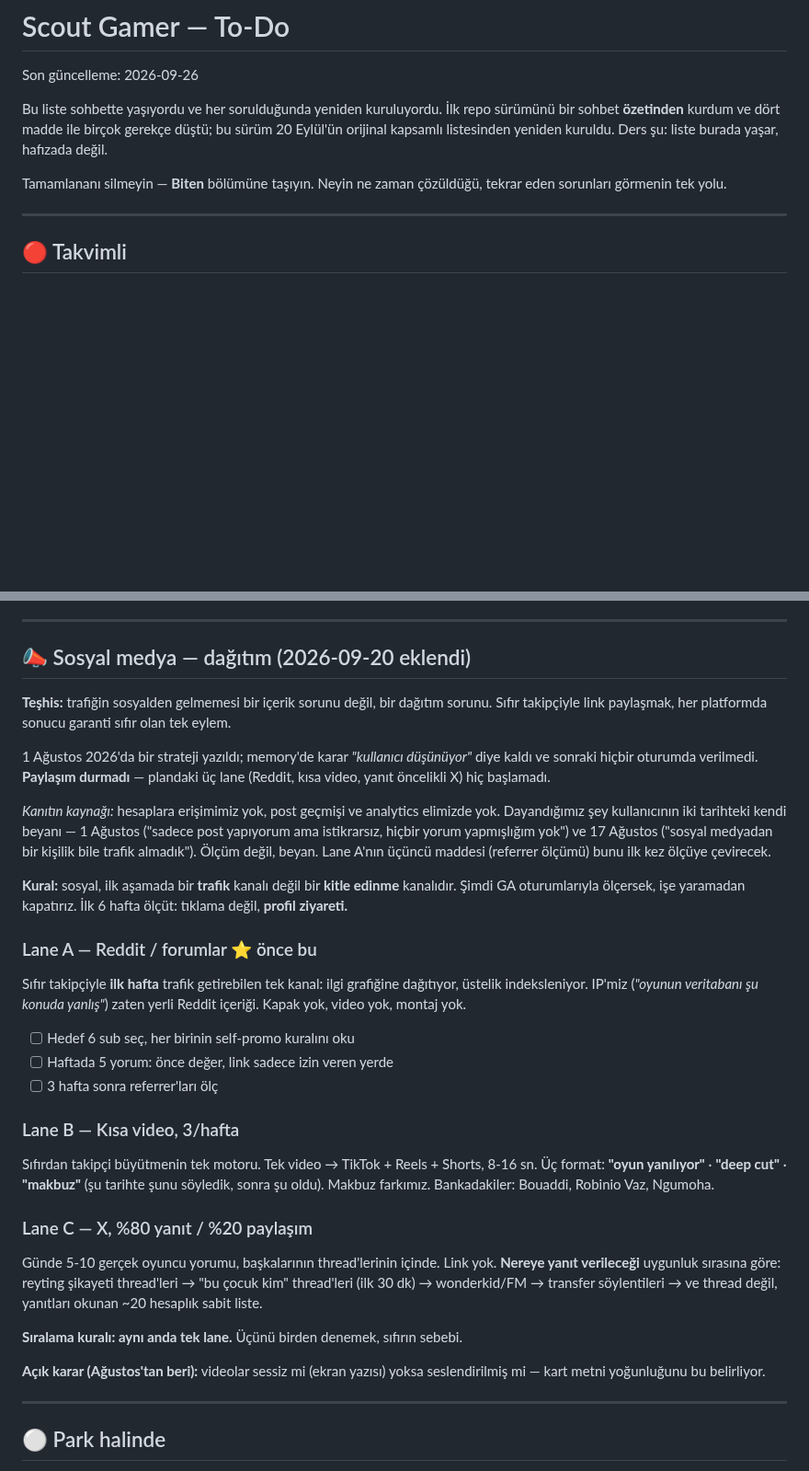
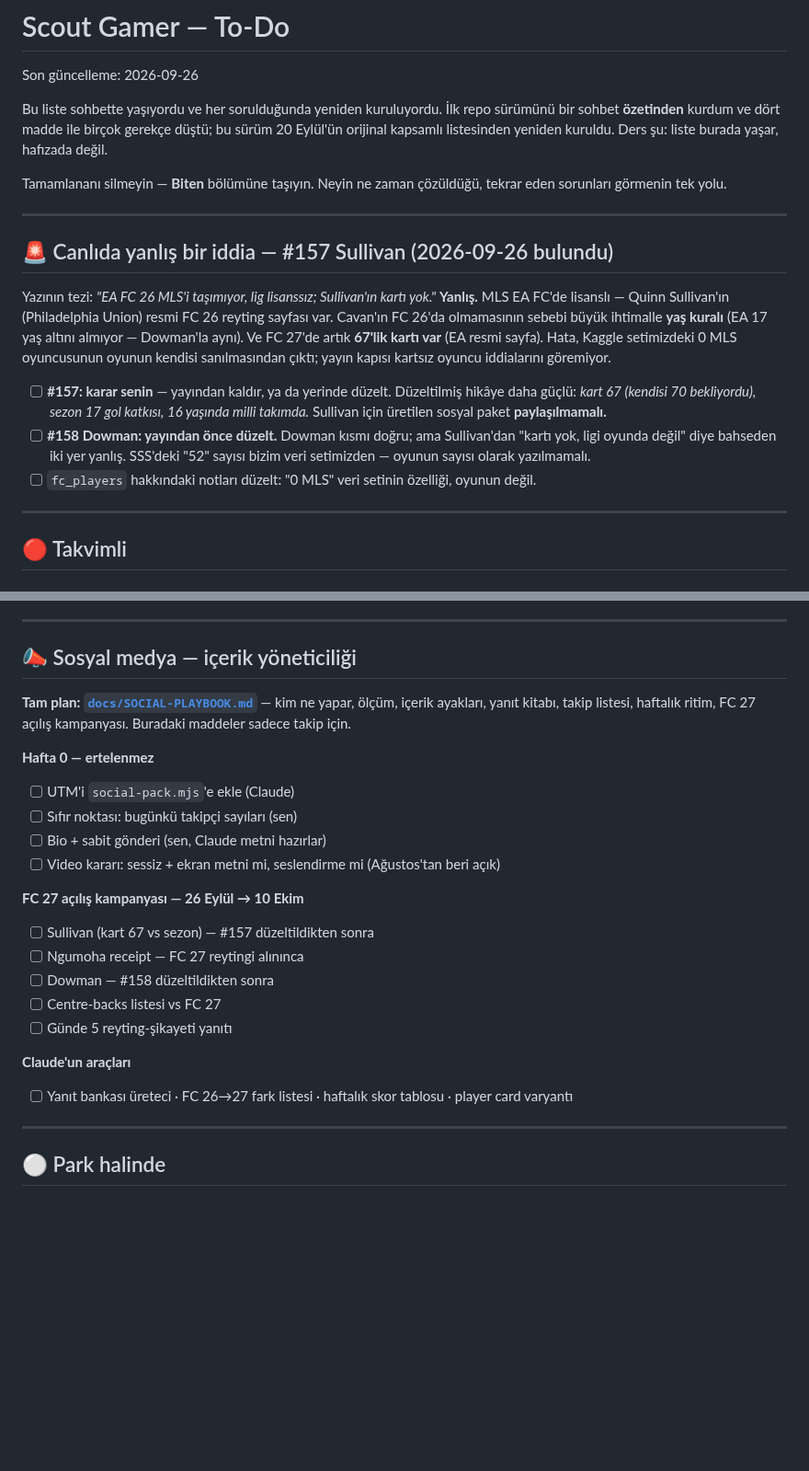
Before and after one commit to aksitakdir/futbol-pano, a Markdown page: docs/TODO.md, 2 parts joined by grey strips. Shown at 92% size. GitHub-like rendering; blank space fills up the shorter version.

```diff
--- a/docs/TODO.md
+++ b/docs/TODO.md
@@ -9,6 +9,25 @@ liste burada yaşar, hafızada değil.
 
 Tamamlananı silmeyin — **Biten** bölümüne taşıyın. Neyin ne zaman çözüldüğü,
 tekrar eden sorunları görmenin tek yolu.
+
+---
+
+## 🚨 Canlıda yanlış bir iddia — #157 Sullivan (2026-09-26 bulundu)
+
+Yazının tezi: *"EA FC 26 MLS'i taşımıyor, lig lisanssız; Sullivan'ın kartı yok."*
+**Yanlış.** MLS EA FC'de lisanslı — Quinn Sullivan'ın (Philadelphia Union) resmi
+FC 26 reyting sayfası var. Cavan'ın FC 26'da olmamasının sebebi büyük ihtimalle
+**yaş kuralı** (EA 17 yaş altını almıyor — Dowman'la aynı). Ve FC 27'de artık
+**67'lik kartı var** (EA resmi sayfa). Hata, Kaggle setimizdeki 0 MLS oyuncusunun
+oyunun kendisi sanılmasından çıktı; yayın kapısı kartsız oyuncu iddialarını göremiyor.
+
+- [ ] **#157: karar senin** — yayından kaldır, ya da yerinde düzelt. Düzeltilmiş hikâye
+      daha güçlü: *kart 67 (kendisi 70 bekliyordu), sezon 17 gol katkısı, 16 yaşında
+      milli takımda.* Sullivan için üretilen sosyal paket **paylaşılmamalı.**
+- [ ] **#158 Dowman: yayından önce düzelt.** Dowman kısmı doğru; ama Sullivan'dan
+      "kartı yok, ligi oyunda değil" diye bahseden iki yer yanlış. SSS'deki "52" sayısı
+      bizim veri setimizden — oyunun sayısı olarak yazılmamalı.
+- [ ] `fc_players` hakkındaki notları düzelt: "0 MLS" veri setinin özelliği, oyunun değil.
 
 ---
 
@@ -109,49 +128,27 @@ every week"* diyor ve bu vaat tutulmuyor → aşağıdaki Görev A/B.
 
 ---
 
-## 📣 Sosyal medya — dağıtım (2026-09-20 eklendi)
+## 📣 Sosyal medya — içerik yöneticiliği
 
-**Teşhis:** trafiğin sosyalden gelmemesi bir içerik sorunu değil, bir dağıtım
-sorunu. Sıfır takipçiyle link paylaşmak, her platformda sonucu garanti sıfır olan
-tek eylem.
+**Tam plan: [`docs/SOCIAL-PLAYBOOK.md`](SOCIAL-PLAYBOOK.md)** — kim ne yapar, ölçüm,
+içerik ayakları, yanıt kitabı, takip listesi, haftalık ritim, FC 27 açılış kampanyası.
+Buradaki maddeler sadece takip için.
 
-1 Ağustos 2026'da bir strateji yazıldı; memory'de karar *"kullanıcı düşünüyor"*
-diye kaldı ve sonraki hiçbir oturumda verilmedi. **Paylaşım durmadı** — plandaki
-üç lane (Reddit, kısa video, yanıt öncelikli X) hiç başlamadı.
+**Hafta 0 — ertelenmez**
+- [ ] UTM'i `social-pack.mjs`'e ekle (Claude)
+- [ ] Sıfır noktası: bugünkü takipçi sayıları (sen)
+- [ ] Bio + sabit gönderi (sen, Claude metni hazırlar)
+- [ ] Video kararı: sessiz + ekran metni mi, seslendirme mi (Ağustos'tan beri açık)
 
-*Kanıtın kaynağı:* hesaplara erişimimiz yok, post geçmişi ve analytics elimizde
-yok. Dayandığımız şey kullanıcının iki tarihteki kendi beyanı — 1 Ağustos
-("sadece post yapıyorum ama istikrarsız, hiçbir yorum yapmışlığım yok") ve
-17 Ağustos ("sosyal medyadan bir kişilik bile trafik almadık"). Ölçüm değil,
-beyan. Lane A'nın üçüncü maddesi (referrer ölçümü) bunu ilk kez ölçüye çevirecek.
+**FC 27 açılış kampanyası — 26 Eylül → 10 Ekim**
+- [ ] Sullivan (kart 67 vs sezon) — #157 düzeltildikten sonra
+- [ ] Ngumoha receipt — FC 27 reytingi alınınca
+- [ ] Dowman — #158 düzeltildikten sonra
+- [ ] Centre-backs listesi vs FC 27
+- [ ] Günde 5 reyting-şikayeti yanıtı
 
-**Kural:** sosyal, ilk aşamada bir **trafik** kanalı değil bir **kitle edinme**
-kanalıdır. Şimdi GA oturumlarıyla ölçersek, işe yaramadan kapatırız.
-İlk 6 hafta ölçüt: tıklama değil, **profil ziyareti.**
-
-### Lane A — Reddit / forumlar ⭐ önce bu
-Sıfır takipçiyle **ilk hafta** trafik getirebilen tek kanal: ilgi grafiğine
-dağıtıyor, üstelik indeksleniyor. IP'miz (*"oyunun veritabanı şu konuda yanlış"*)
-zaten yerli Reddit içeriği. Kapak yok, video yok, montaj yok.
-- [ ] Hedef 6 sub seç, her birinin self-promo kuralını oku
-- [ ] Haftada 5 yorum: önce değer, link sadece izin veren yerde
-- [ ] 3 hafta sonra referrer'ları ölç
-
-### Lane B — Kısa video, 3/hafta
-Sıfırdan takipçi büyütmenin tek motoru. Tek video → TikTok + Reels + Shorts, 8-16 sn.
-Üç format: **"oyun yanılıyor"** · **"deep cut"** · **"makbuz"** (şu tarihte şunu
-söyledik, sonra şu oldu). Makbuz farkımız. Bankadakiler: Bouaddi, Robinio Vaz, Ngumoha.
-
-### Lane C — X, %80 yanıt / %20 paylaşım
-Günde 5-10 gerçek oyuncu yorumu, başkalarının thread'lerinin içinde. Link yok.
-**Nereye yanıt verileceği** uygunluk sırasına göre: reyting şikayeti thread'leri →
-"bu çocuk kim" thread'leri (ilk 30 dk) → wonderkid/FM → transfer söylentileri →
-ve thread değil, yanıtları okunan ~20 hesaplık sabit liste.
-
-**Sıralama kuralı: aynı anda tek lane.** Üçünü birden denemek, sıfırın sebebi.
-
-**Açık karar (Ağustos'tan beri):** videolar sessiz mi (ekran yazısı) yoksa
-seslendirilmiş mi — kart metni yoğunluğunu bu belirliyor.
+**Claude'un araçları**
+- [ ] Yanıt bankası üreteci · FC 26→27 fark listesi · haftalık skor tablosu · player card varyantı
 
 ---
 
```
Also changed, not shown: docs/SOCIAL-PLAYBOOK.md (added, +290 -0 lines).
